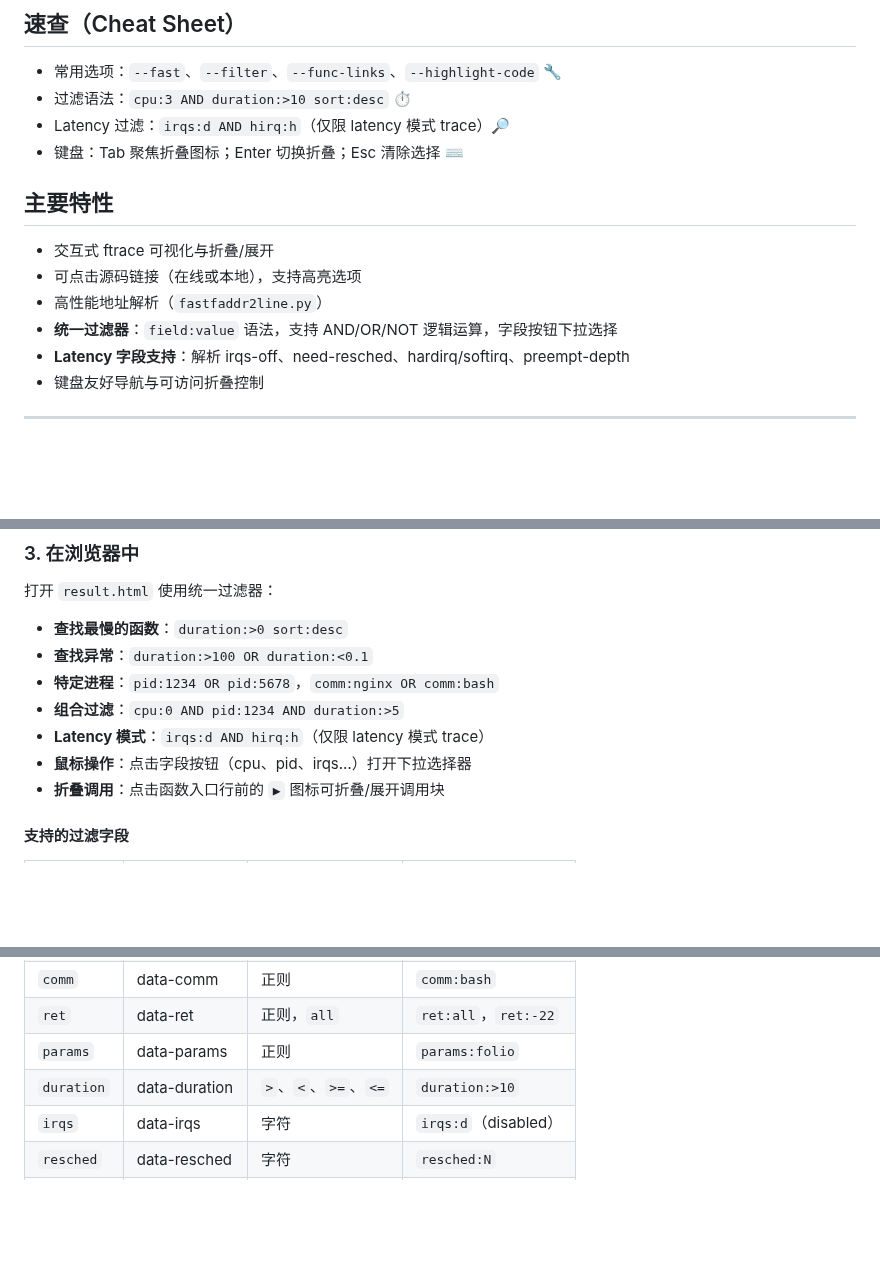
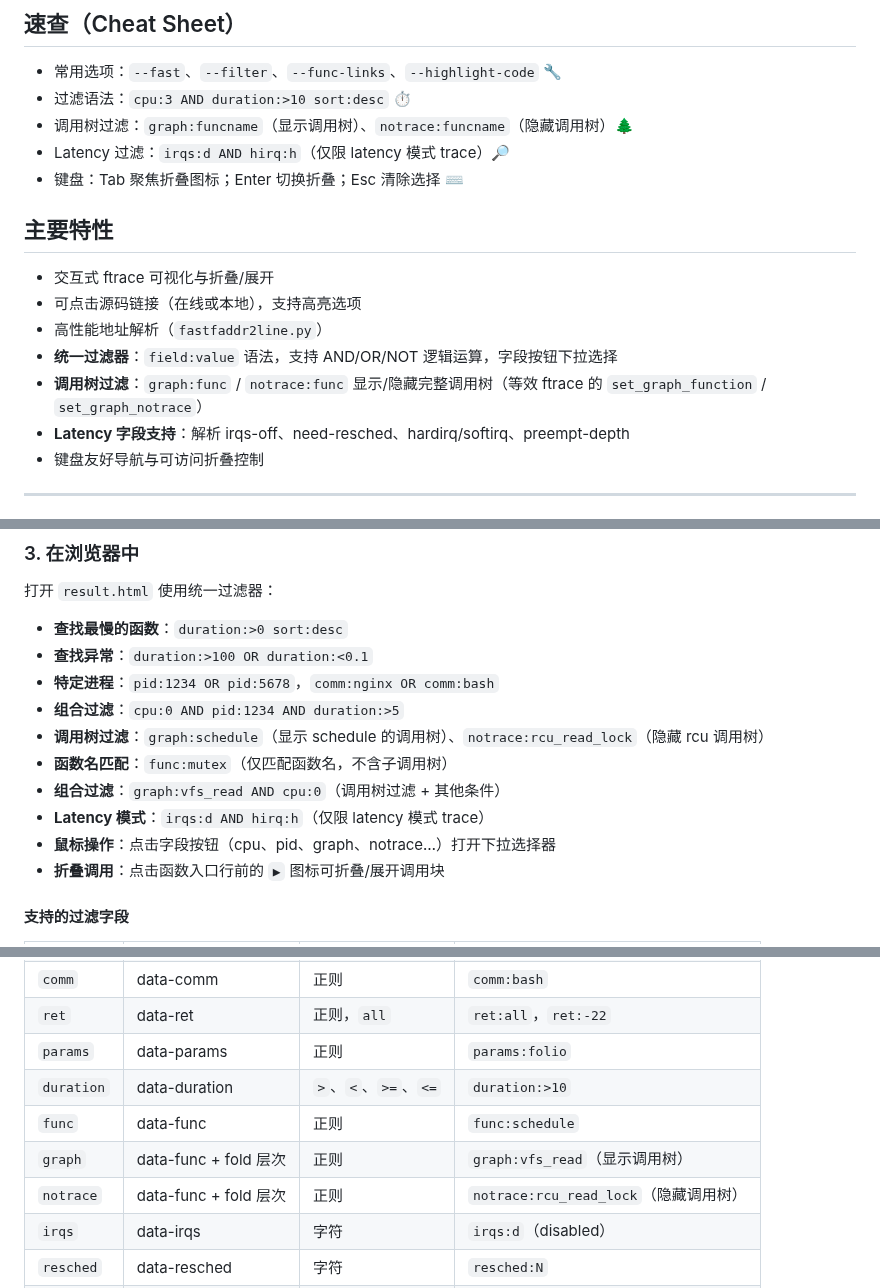
Before and after one commit to pengdonglin137/FuncGraph, a Markdown page: README.cn.md, 3 parts joined by grey strips. GitHub-like rendering; blank space fills up the shorter version.

```diff
--- a/README.cn.md
+++ b/README.cn.md
@@ -10,6 +10,7 @@ FuncGraph 将 `function_graph` 的 ftrace 输出转换为交互式、可过滤
 
 - 常用选项：`--fast`、`--filter`、`--func-links`、`--highlight-code` 🔧
 - 过滤语法：`cpu:3 AND duration:>10 sort:desc` ⏱️
+- 调用树过滤：`graph:funcname`（显示调用树）、`notrace:funcname`（隐藏调用树）🌲
 - Latency 过滤：`irqs:d AND hirq:h`（仅限 latency 模式 trace）🔎
 - 键盘：Tab 聚焦折叠图标；Enter 切换折叠；Esc 清除选择 ⌨️
 
@@ -19,6 +20,7 @@ FuncGraph 将 `function_graph` 的 ftrace 输出转换为交互式、可过滤
 - 可点击源码链接（在线或本地），支持高亮选项
 - 高性能地址解析（`fastfaddr2line.py`）
 - **统一过滤器**：`field:value` 语法，支持 AND/OR/NOT 逻辑运算，字段按钮下拉选择
+- **调用树过滤**：`graph:func` / `notrace:func` 显示/隐藏完整调用树（等效 ftrace 的 `set_graph_function` / `set_graph_notrace`）
 - **Latency 字段支持**：解析 irqs-off、need-resched、hardirq/softirq、preempt-depth
 - 键盘友好导航与可访问折叠控制
 
@@ -220,8 +222,11 @@ python3 funcgraph.py ~/ftrace.txt \
 - **查找异常**：`duration:>100 OR duration:<0.1`
 - **特定进程**：`pid:1234 OR pid:5678`，`comm:nginx OR comm:bash`
 - **组合过滤**：`cpu:0 AND pid:1234 AND duration:>5`
+- **调用树过滤**：`graph:schedule`（显示 schedule 的调用树）、`notrace:rcu_read_lock`（隐藏 rcu 调用树）
+- **函数名匹配**：`func:mutex`（仅匹配函数名，不含子调用树）
+- **组合过滤**：`graph:vfs_read AND cpu:0`（调用树过滤 + 其他条件）
 - **Latency 模式**：`irqs:d AND hirq:h`（仅限 latency 模式 trace）
-- **鼠标操作**：点击字段按钮（cpu、pid、irqs…）打开下拉选择器
+- **鼠标操作**：点击字段按钮（cpu、pid、graph、notrace…）打开下拉选择器
 - **折叠调用**：点击函数入口行前的 `▶` 图标可折叠/展开调用块
 
 #### 支持的过滤字段
@@ -234,6 +239,9 @@ python3 funcgraph.py ~/ftrace.txt \
 | `ret` | data-ret | 正则，`all` | `ret:all`，`ret:-22` |
 | `params` | data-params | 正则 | `params:folio` |
 | `duration` | data-duration | `>`、`<`、`>=`、`<=` | `duration:>10` |
+| `func` | data-func | 正则 | `func:schedule` |
+| `graph` | data-func + fold 层次 | 正则 | `graph:vfs_read`（显示调用树） |
+| `notrace` | data-func + fold 层次 | 正则 | `notrace:rcu_read_lock`（隐藏调用树） |
 | `irqs` | data-irqs | 字符 | `irqs:d`（disabled） |
 | `resched` | data-resched | 字符 | `resched:N` |
 | `hirq` | data-hirq | 字符 | `hirq:h`（hardirq） |
```
Also changed, not shown: other parts of README.cn.md (+1 -1 lines), README.md (+10 -2 lines).
